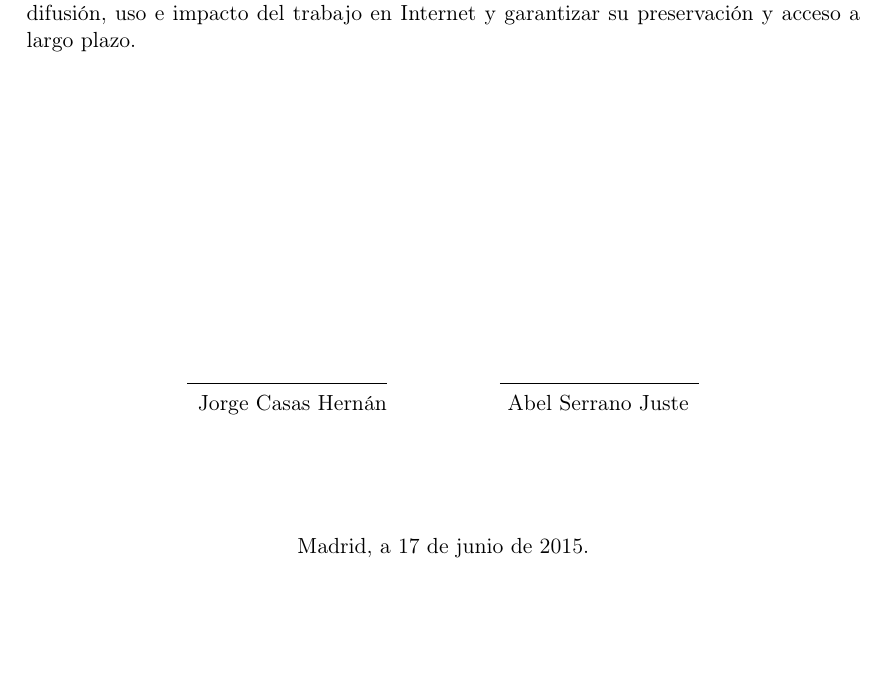
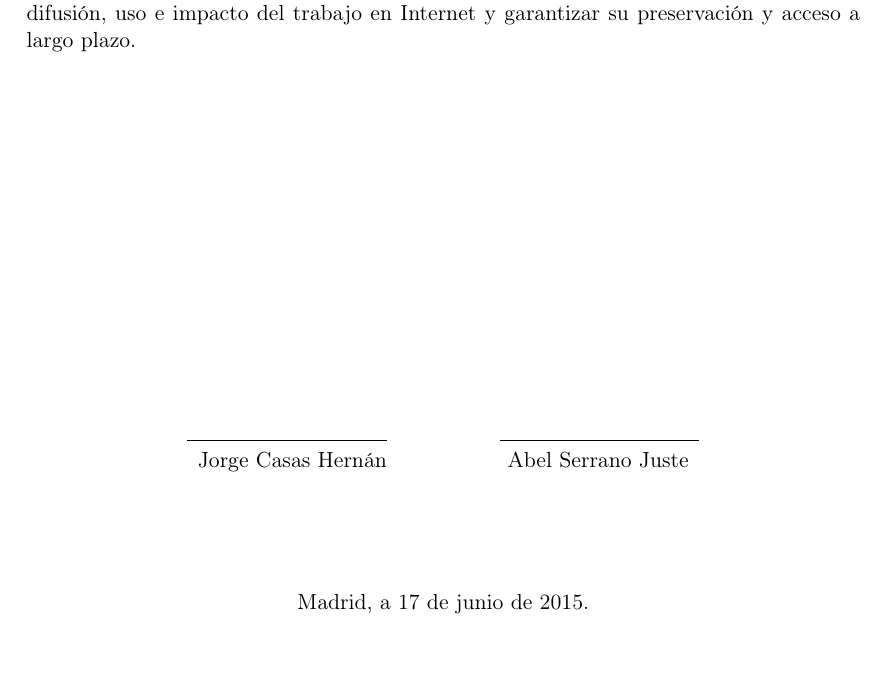
Before and after one commit to Akronix/pmctrack-memoria, a LaTeX thesis (Memoria.tex, which reads Cascaras/autorizacion.tex): part of page 5 of 66, cut so that both start at the same text. Compiled offline with pdfLaTeX; the source files are stored in an older character set and shown here as Unicode; a LaTeX package or settings file that is missing is left out.

Commit message:
Aumentado en 1 cm. espacio para autorización firmas

```diff
--- a/Cascaras/autorizacion.tex
+++ b/Cascaras/autorizacion.tex
@@ -24,7 +24,7 @@ incrementar la difusión, uso e impacto del trabajo en Internet y garantizar su
 
 
 \begin{center}
-\vskip 5cm
+\vskip 6cm
 \line(1,0){100}
 \hskip 2cm
 \line(1,0){100}
```
